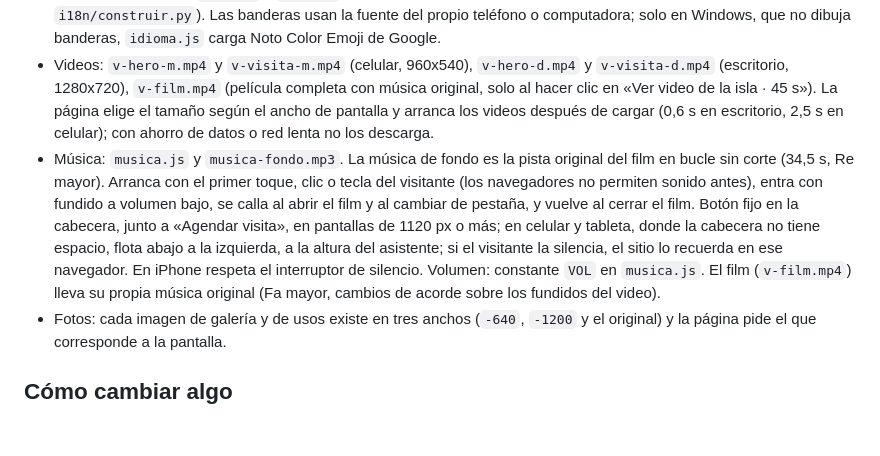
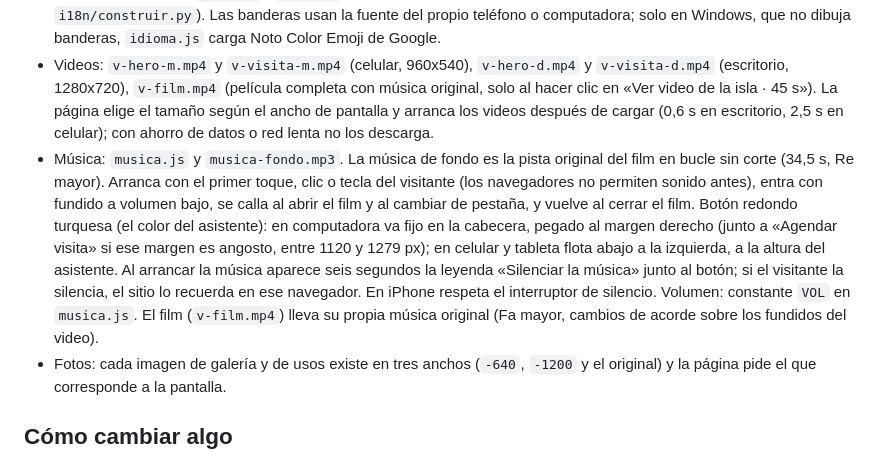
Before and after one commit to pcl2023/isla-saboga, a Markdown page: README.md, the part around the change. GitHub-like rendering; blank space fills up the shorter version.

Commit message:
README: nuevo botón de música

```diff
--- a/README.md
+++ b/README.md
@@ -15,7 +15,7 @@ Sitio estático publicado con GitHub Pages en https://pcl2023.github.io/isla-sab
 - `redes.js` enlaces a Instagram, X y Facebook. Están ocultos hasta escribir la URL de cada cuenta en este archivo; con eso aparecen en todas las páginas.
 - Tipografía: `schibsted-grotesk.woff2` (pesos 400 a 600) y `schibsted-grotesk-italic.woff2` (400), alojadas en el propio sitio y recortadas a los caracteres latinos que usa la web. Licencia en `OFL-schibsted-grotesk.txt`. Google Fonts solo se usa en `zh.html` y `ar.html` (Noto Sans SC y Noto Sans Arabic, sin bloquear la página; las inserta `i18n/construir.py`). Las banderas usan la fuente del propio teléfono o computadora; solo en Windows, que no dibuja banderas, `idioma.js` carga Noto Color Emoji de Google.
 - Videos: `v-hero-m.mp4` y `v-visita-m.mp4` (celular, 960x540), `v-hero-d.mp4` y `v-visita-d.mp4` (escritorio, 1280x720), `v-film.mp4` (película completa con música original, solo al hacer clic en «Ver video de la isla · 45 s»). La página elige el tamaño según el ancho de pantalla y arranca los videos después de cargar (0,6 s en escritorio, 2,5 s en celular); con ahorro de datos o red lenta no los descarga.
-- Música: `musica.js` y `musica-fondo.mp3`. La música de fondo es la pista original del film en bucle sin corte (34,5 s, Re mayor). Arranca con el primer toque, clic o tecla del visitante (los navegadores no permiten sonido antes), entra con fundido a volumen bajo, se calla al abrir el film y al cambiar de pestaña, y vuelve al cerrar el film. Botón fijo en la cabecera, junto a «Agendar visita», en pantallas de 1120 px o más; en celular y tableta, donde la cabecera no tiene espacio, flota abajo a la izquierda, a la altura del asistente; si el visitante la silencia, el sitio lo recuerda en ese navegador. En iPhone respeta el interruptor de silencio. Volumen: constante `VOL` en `musica.js`. El film (`v-film.mp4`) lleva su propia música original (Fa mayor, cambios de acorde sobre los fundidos del video).
+- Música: `musica.js` y `musica-fondo.mp3`. La música de fondo es la pista original del film en bucle sin corte (34,5 s, Re mayor). Arranca con el primer toque, clic o tecla del visitante (los navegadores no permiten sonido antes), entra con fundido a volumen bajo, se calla al abrir el film y al cambiar de pestaña, y vuelve al cerrar el film. Botón redondo turquesa (el color del asistente): en computadora va fijo en la cabecera, pegado al margen derecho (junto a «Agendar visita» si ese margen es angosto, entre 1120 y 1279 px); en celular y tableta flota abajo a la izquierda, a la altura del asistente. Al arrancar la música aparece seis segundos la leyenda «Silenciar la música» junto al botón; si el visitante la silencia, el sitio lo recuerda en ese navegador. En iPhone respeta el interruptor de silencio. Volumen: constante `VOL` en `musica.js`. El film (`v-film.mp4`) lleva su propia música original (Fa mayor, cambios de acorde sobre los fundidos del video).
 - Fotos: cada imagen de galería y de usos existe en tres anchos (`-640`, `-1200` y el original) y la página pide el que corresponde a la pantalla.
 
 ## Cómo cambiar algo
```
